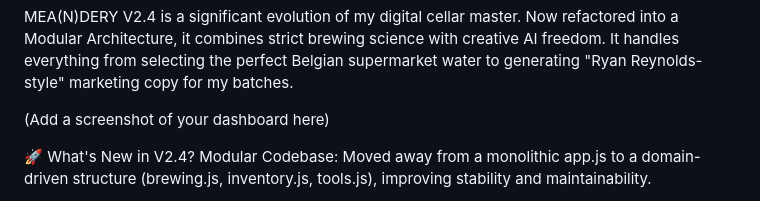
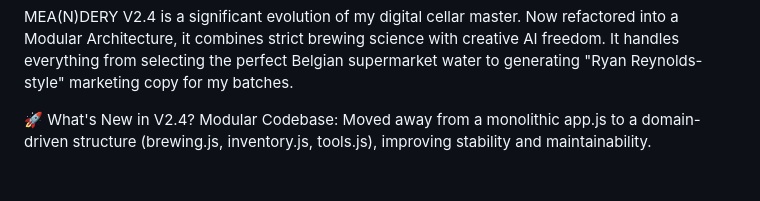
Before and after one commit to pakkemaen/MEA-N-DERY, a Markdown page: README.md, the part around the change. Rendered like a GitHub page; blank space fills up the shorter version.

```diff
--- a/README.md
+++ b/README.md
@@ -4,8 +4,6 @@
 ⚠️ NOTE: This is a personal hobby project. This application is custom-built for my specific mead-making workflow and relies on a private Firebase backend. It is not intended for public use, distribution, or support. The source code is hosted here for archival and portfolio purposes only.
 
 MEA(N)DERY V2.4 is a significant evolution of my digital cellar master. Now refactored into a Modular Architecture, it combines strict brewing science with creative AI freedom. It handles everything from selecting the perfect Belgian supermarket water to generating "Ryan Reynolds-style" marketing copy for my batches.
-
-(Add a screenshot of your dashboard here)
 
 🚀 What's New in V2.4?
 Modular Codebase: Moved away from a monolithic app.js to a domain-driven structure (brewing.js, inventory.js, tools.js), improving stability and maintainability.
```
